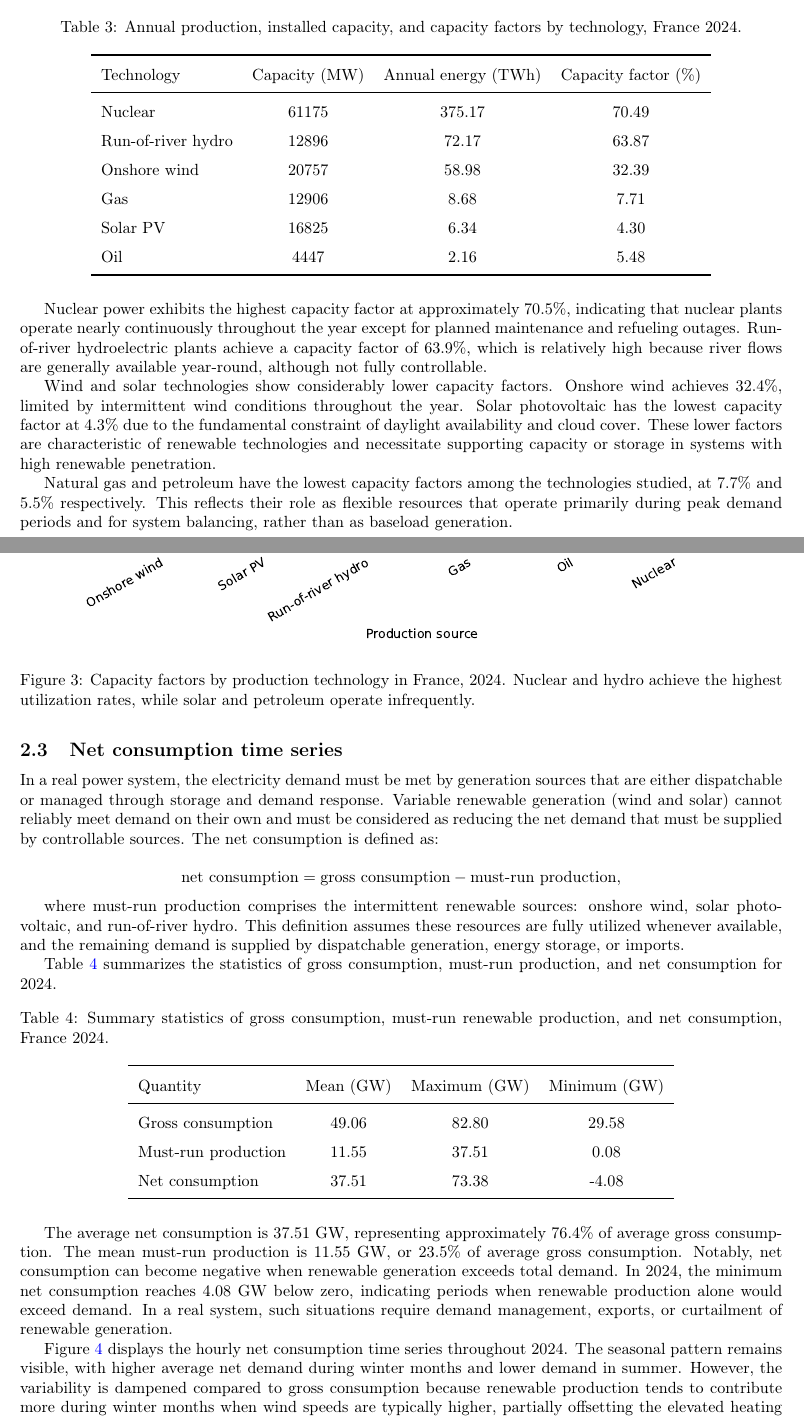
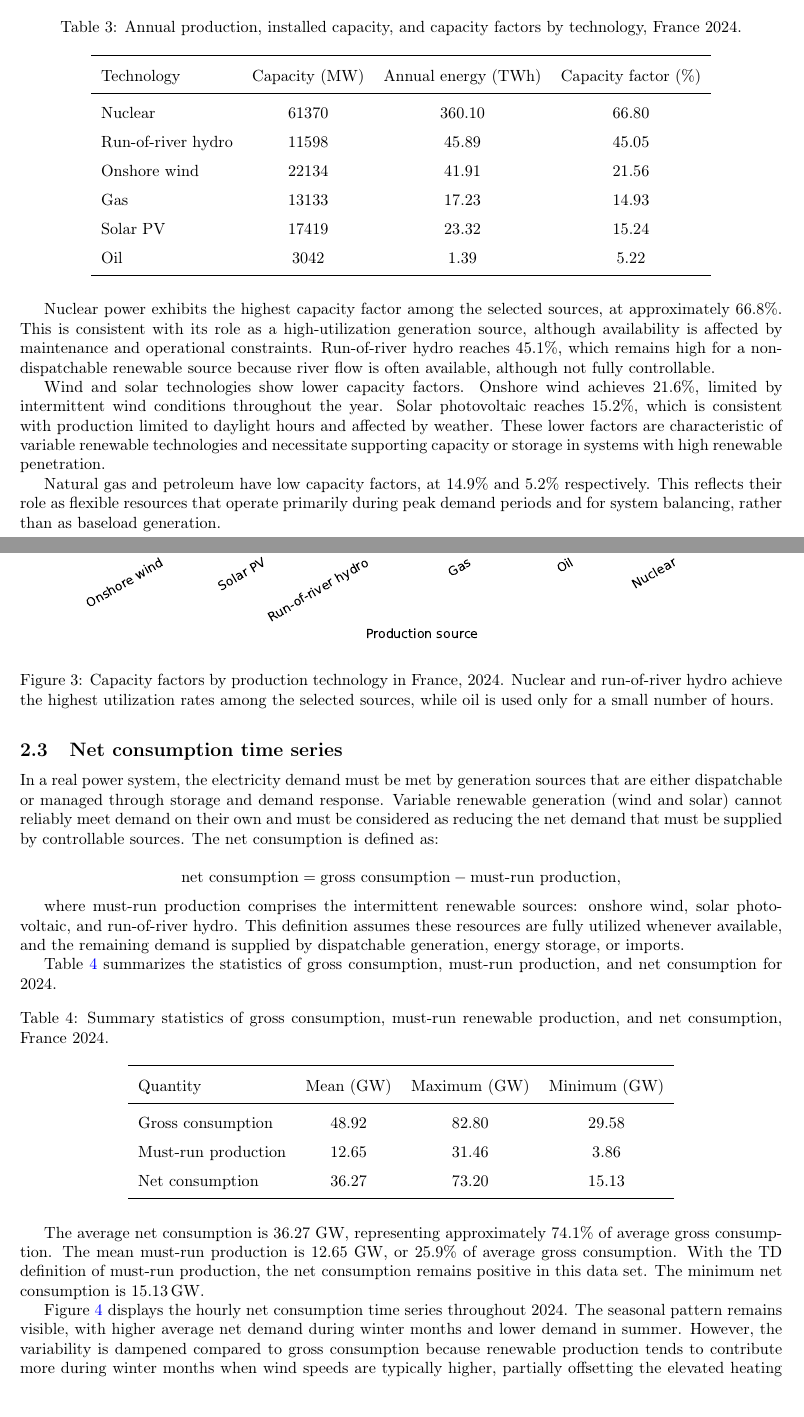
Before and after one commit to baunilhamarga/tp-climat, a LaTeX document (main.tex): two parts of pages 7 and 8 of 22 before the commit and two parts of pages 7 and 8 of 21 after it, joined at a grey line, cut so that both start at the same text. Compiled offline with pdfLaTeX.

Commit message:
📝 update main.tex with revised energy and capacity data for 2024

```diff
--- a/main.tex
+++ b/main.tex
@@ -450,26 +450,26 @@ Table~\ref{tab:exercise2-capacity} presents the installed capacities, annual pro
     \toprule
     Technology & Capacity (MW) & Annual energy (TWh) & Capacity factor (\%) \\
     \midrule
-    Nuclear & 61175 & 375.17 & 70.49 \\
-    Run-of-river hydro & 12896 & 72.17 & 63.87 \\
-    Onshore wind & 20757 & 58.98 & 32.39 \\
-    Gas & 12906 & 8.68 & 7.71 \\
-    Solar PV & 16825 & 6.34 & 4.30 \\
-    Oil & 4447 & 2.16 & 5.48 \\
+    Nuclear & 61370 & 360.10 & 66.80 \\
+    Run-of-river hydro & 11598 & 45.89 & 45.05 \\
+    Onshore wind & 22134 & 41.91 & 21.56 \\
+    Gas & 13133 & 17.23 & 14.93 \\
+    Solar PV & 17419 & 23.32 & 15.24 \\
+    Oil & 3042 & 1.39 & 5.22 \\
     \bottomrule
   \end{tabular}
 \end{table}
 
-Nuclear power exhibits the highest capacity factor at approximately 70.5\%, indicating that nuclear plants operate nearly continuously throughout the year except for planned maintenance and refueling outages. Run-of-river hydroelectric plants achieve a capacity factor of 63.9\%, which is relatively high because river flows are generally available year-round, although not fully controllable.
+Nuclear power exhibits the highest capacity factor among the selected sources, at approximately 66.8\%. This is consistent with its role as a high-utilization generation source, although availability is affected by maintenance and operational constraints. Run-of-river hydro reaches 45.1\%, which remains high for a non-dispatchable renewable source because river flow is often available, although not fully controllable.
 
-Wind and solar technologies show considerably lower capacity factors. Onshore wind achieves 32.4\%, limited by intermittent wind conditions throughout the year. Solar photovoltaic has the lowest capacity factor at 4.3\% due to the fundamental constraint of daylight availability and cloud cover. These lower factors are characteristic of renewable technologies and necessitate supporting capacity or storage in systems with high renewable penetration.
+Wind and solar technologies show lower capacity factors. Onshore wind achieves 21.6\%, limited by intermittent wind conditions throughout the year. Solar photovoltaic reaches 15.2\%, which is consistent with production limited to daylight hours and affected by weather. These lower factors are characteristic of variable renewable technologies and necessitate supporting capacity or storage in systems with high renewable penetration.
 
-Natural gas and petroleum have the lowest capacity factors among the technologies studied, at 7.7\% and 5.5\% respectively. This reflects their role as flexible resources that operate primarily during peak demand periods and for system balancing, rather than as baseload generation.
+Natural gas and petroleum have low capacity factors, at 14.9\% and 5.2\% respectively. This reflects their role as flexible resources that operate primarily during peak demand periods and for system balancing, rather than as baseload generation.
 
 \begin{figure}[H]
   \centering
   \includegraphics[width=0.95\textwidth]{figures/exercise_2-2.pdf}
-  \caption{Capacity factors by production technology in France, 2024. Nuclear and hydro achieve the highest utilization rates, while solar and petroleum operate infrequently.}
+  \caption{Capacity factors by production technology in France, 2024. Nuclear and run-of-river hydro achieve the highest utilization rates among the selected sources, while oil is used only for a small number of hours.}
   \label{fig:exercise2-capacity-factors}
 \end{figure}
 
@@ -493,14 +493,14 @@ Table~\ref{tab:exercise2-net-consumption} summarizes the statistics of gross con
     \toprule
     Quantity & Mean (GW) & Maximum (GW) & Minimum (GW) \\
     \midrule
-    Gross consumption & 49.06 & 82.80 & 29.58 \\
-    Must-run production & 11.55 & 37.51 & 0.08 \\
-    Net consumption & 37.51 & 73.38 & -4.08 \\
+    Gross consumption & 48.92 & 82.80 & 29.58 \\
+    Must-run production & 12.65 & 31.46 & 3.86 \\
+    Net consumption & 36.27 & 73.20 & 15.13 \\
     \bottomrule
   \end{tabular}
 \end{table}
 
-The average net consumption is 37.51 GW, representing approximately 76.4\% of average gross consumption. The mean must-run production is 11.55 GW, or 23.5\% of average gross consumption. Notably, net consumption can become negative when renewable generation exceeds total demand. In 2024, the minimum net consumption reaches 4.08 GW below zero, indicating periods when renewable production alone would exceed demand. In a real system, such situations require demand management, exports, or curtailment of renewable generation.
+The average net consumption is 36.27 GW, representing approximately 74.1\% of average gross consumption. The mean must-run production is 12.65 GW, or 25.9\% of average gross consumption. With the TD definition of must-run production, the net consumption remains positive in this data set. The minimum net consumption is \SI{15.13}{\giga\watt}.
 
 Figure~\ref{fig:exercise2-net-consumption-ts} displays the hourly net consumption time series throughout 2024. The seasonal pattern remains visible, with higher average net demand during winter months and lower demand in summer. However, the variability is dampened compared to gross consumption because renewable production tends to contribute more during winter months when wind speeds are typically higher, partially offsetting the elevated heating demand.
 
```
Also changed, not shown: figures/exercise_2-2.pdf, figures/exercise_2-3.pdf, figures/exercise_2-3_gross_net.pdf, figures/exercise_2-4.pdf, figures/exercise_3-4.pdf, figures/exercise_3-7_annual.pdf, figures/exercise_3-7_week.pdf, figures/exercise_4-1.pdf, figures/exercise_4-2.pdf, figures/exercise_4-3.pdf, main.tex (26 more changed lines), 1 other file.
